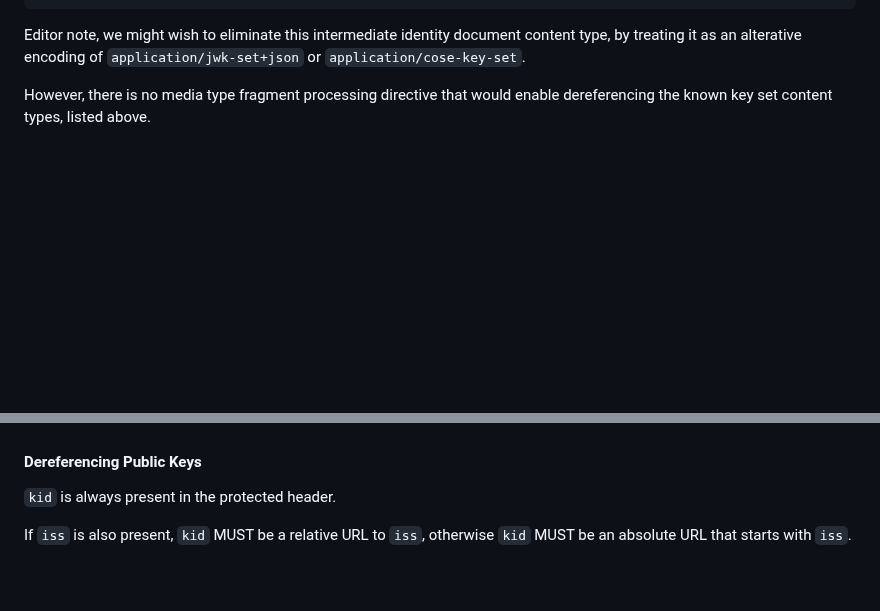
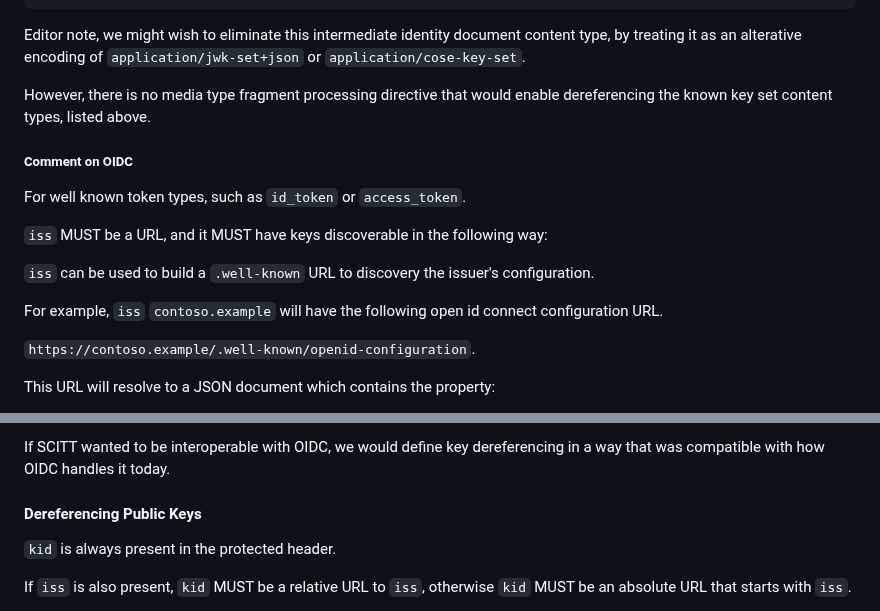
Before and after one commit to ietf-wg-scitt/draft-ietf-scitt-architecture, a Markdown page: draft-ietf-scitt-architecture.md, 2 parts joined by grey strips. Rendered like a GitHub page; blank space fills up the shorter version.

Commit message:
add comment on oidc

```diff
--- a/draft-ietf-scitt-architecture.md
+++ b/draft-ietf-scitt-architecture.md
@@ -432,3 +432,18 @@ by treating it as an alterative encoding of `application/jwk-set+json` or `appli
 
 However, there is no media type fragment processing directive
 that would enable dereferencing the known key set content types, listed above.
+
+##### Comment on OIDC
+
+For well known token types, such as `id_token` or `access_token`.
+
+`iss` MUST be a URL, and it MUST have keys discoverable in the following way:
+
+`iss` can be used to build a `.well-known` URL to discovery the issuer's configuration.
+
+For example, `iss` `contoso.example` will have the following open id connect configuration URL.
+
+`https://contoso.example/.well-known/openid-configuration`.
+
+This URL will resolve to a JSON document which contains the property:
+
@@ -435,3 +487,5 @@ that would enable dereferencing the known key set content types, listed above.
+If SCITT wanted to be interoperable with OIDC, we would define key dereferencing in a way that was compatible with how OIDC handles it today.
+
 
 #### Dereferencing Public Keys
 
```
Also changed, not shown: other parts of draft-ietf-scitt-architecture.md (+37 -0 lines).
